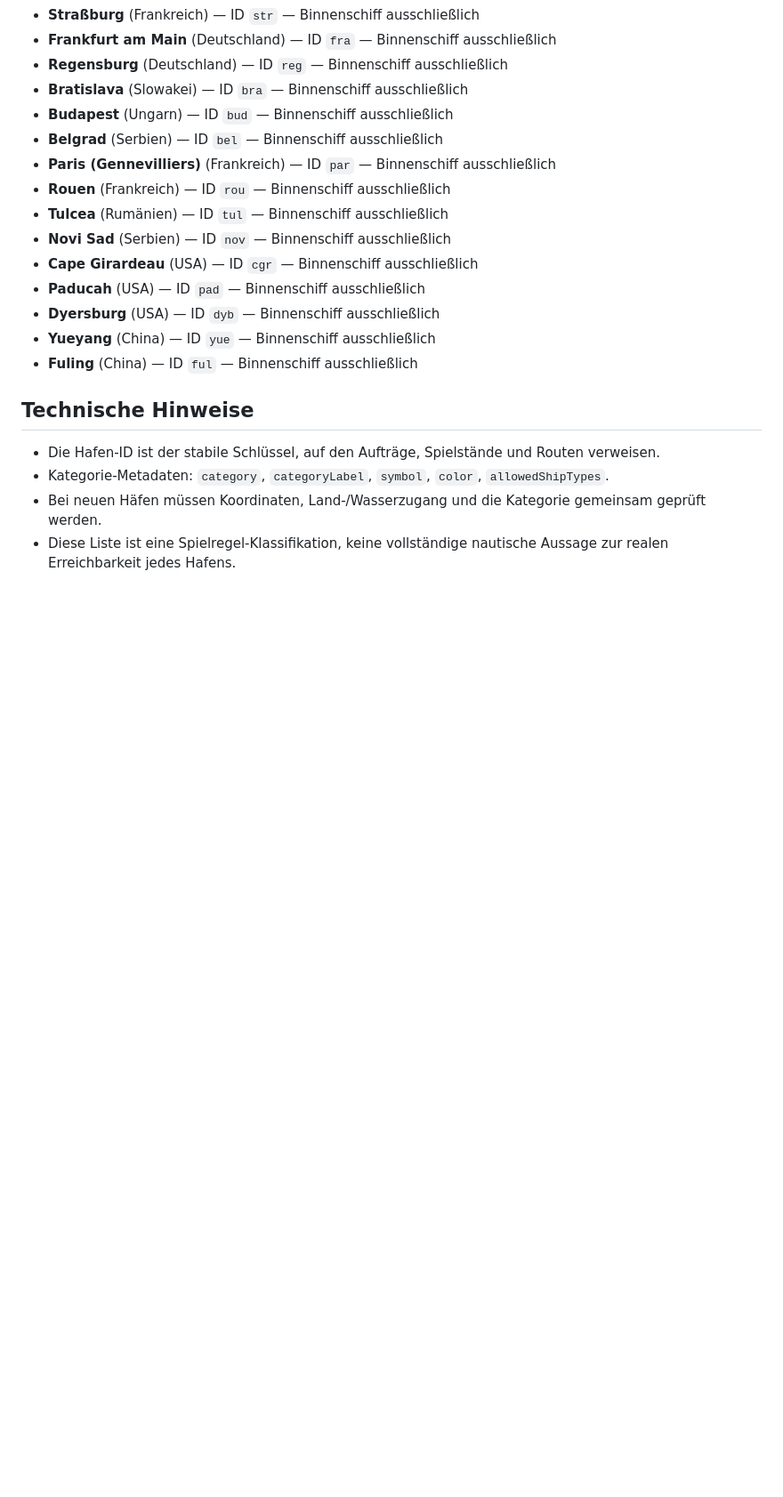
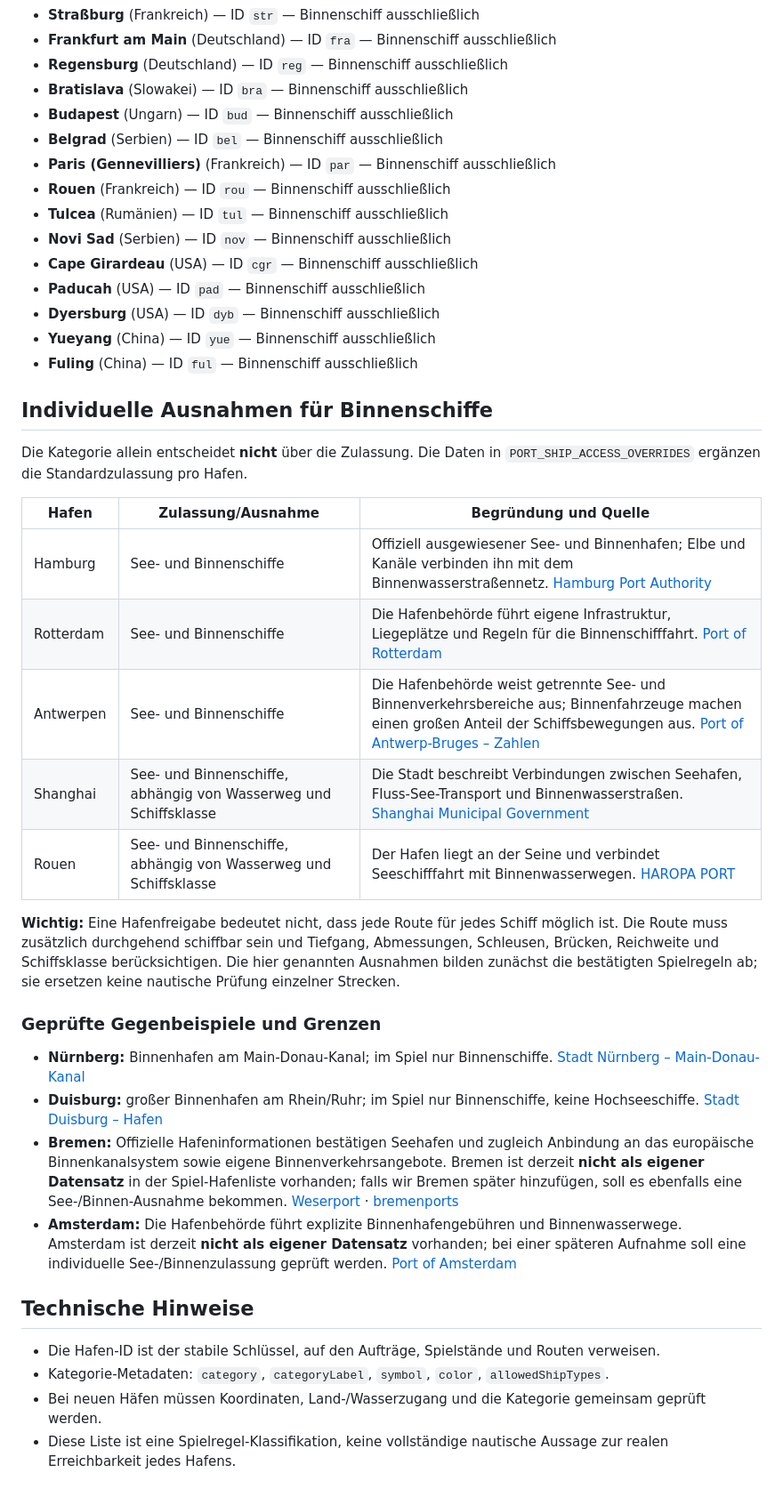
Before and after one commit to Dragon-dev-alt/blue-horizon, a Markdown page: docs/PORT-KATEGORIEN.md, the part around the change. Shown at 89% size. Drawn GitHub-style; blank space fills up the shorter version.

Commit message:
Document researched mixed-port exceptions and sources

```diff
--- a/docs/PORT-KATEGORIEN.md
+++ b/docs/PORT-KATEGORIEN.md
@@ -121,6 +121,27 @@ Dieses Verzeichnis ist die zentrale Übersicht für die Hafen-Kategorien. Die Ka
 - **Yueyang** (China) — ID `yue` — Binnenschiff ausschließlich
 - **Fuling** (China) — ID `ful` — Binnenschiff ausschließlich
 
+## Individuelle Ausnahmen für Binnenschiffe
+
+Die Kategorie allein entscheidet **nicht** über die Zulassung. Die Daten in `PORT_SHIP_ACCESS_OVERRIDES` ergänzen die Standardzulassung pro Hafen.
+
+| Hafen | Zulassung/Ausnahme | Begründung und Quelle |
+|---|---|---|
+| Hamburg | See- und Binnenschiffe | Offiziell ausgewiesener See- und Binnenhafen; Elbe und Kanäle verbinden ihn mit dem Binnenwasserstraßennetz. [Hamburg Port Authority](https://www.hamburg-port-authority.de/en/waterway/inland-waterway-shipping) |
+| Rotterdam | See- und Binnenschiffe | Die Hafenbehörde führt eigene Infrastruktur, Liegeplätze und Regeln für die Binnenschifffahrt. [Port of Rotterdam](https://www.portofrotterdam.com/en/inland-shipping) |
+| Antwerpen | See- und Binnenschiffe | Die Hafenbehörde weist getrennte See- und Binnenverkehrsbereiche aus; Binnenfahrzeuge machen einen großen Anteil der Schiffsbewegungen aus. [Port of Antwerp-Bruges – Zahlen](https://www.portofantwerpbruges.com/en/faq/where-can-i-find-facts-figures-and-statistics-about-port) |
+| Shanghai | See- und Binnenschiffe, abhängig von Wasserweg und Schiffsklasse | Die Stadt beschreibt Verbindungen zwischen Seehafen, Fluss-See-Transport und Binnenwasserstraßen. [Shanghai Municipal Government](https://english.shanghai.gov.cn/en-Latest-WhatsNew/20260803/2b7583f524ec4cf98184d692d35584fa.html) |
+| Rouen | See- und Binnenschiffe, abhängig von Wasserweg und Schiffsklasse | Der Hafen liegt an der Seine und verbindet Seeschifffahrt mit Binnenwasserwegen. [HAROPA PORT](https://www.haropaport.com/) |
+
+**Wichtig:** Eine Hafenfreigabe bedeutet nicht, dass jede Route für jedes Schiff möglich ist. Die Route muss zusätzlich durchgehend schiffbar sein und Tiefgang, Abmessungen, Schleusen, Brücken, Reichweite und Schiffsklasse berücksichtigen. Die hier genannten Ausnahmen bilden zunächst die bestätigten Spielregeln ab; sie ersetzen keine nautische Prüfung einzelner Strecken.
+
+### Geprüfte Gegenbeispiele und Grenzen
+
+- **Nürnberg:** Binnenhafen am Main-Donau-Kanal; im Spiel nur Binnenschiffe. [Stadt Nürnberg – Main-Donau-Kanal](https://www.nuernberg.de/internet/hafen/main_donau_kanal.html)
+- **Duisburg:** großer Binnenhafen am Rhein/Ruhr; im Spiel nur Binnenschiffe, keine Hochseeschiffe. [Stadt Duisburg – Hafen](https://www.duisburg.de/wohnenleben/wasser/hafen)
+- **Bremen:** Offizielle Hafeninformationen bestätigen Seehafen und zugleich Anbindung an das europäische Binnenkanalsystem sowie eigene Binnenverkehrsangebote. Bremen ist derzeit **nicht als eigener Datensatz** in der Spiel-Hafenliste vorhanden; falls wir Bremen später hinzufügen, soll es ebenfalls eine See-/Binnen-Ausnahme bekommen. [Weserport](https://www.weserport.de/terminals/) · [bremenports](https://www.bremenports.de/en/hinterland/inland-shipping)
+- **Amsterdam:** Die Hafenbehörde führt explizite Binnenhafengebühren und Binnenwasserwege. Amsterdam ist derzeit **nicht als eigener Datensatz** vorhanden; bei einer späteren Aufnahme soll eine individuelle See-/Binnenzulassung geprüft werden. [Port of Amsterdam](https://www.portofamsterdam.com/en/shipping/inland-shipping/inland-harbour-dues/direct-debit)
+
 ## Technische Hinweise
 
 - Die Hafen-ID ist der stabile Schlüssel, auf den Aufträge, Spielstände und Routen verweisen.
```
